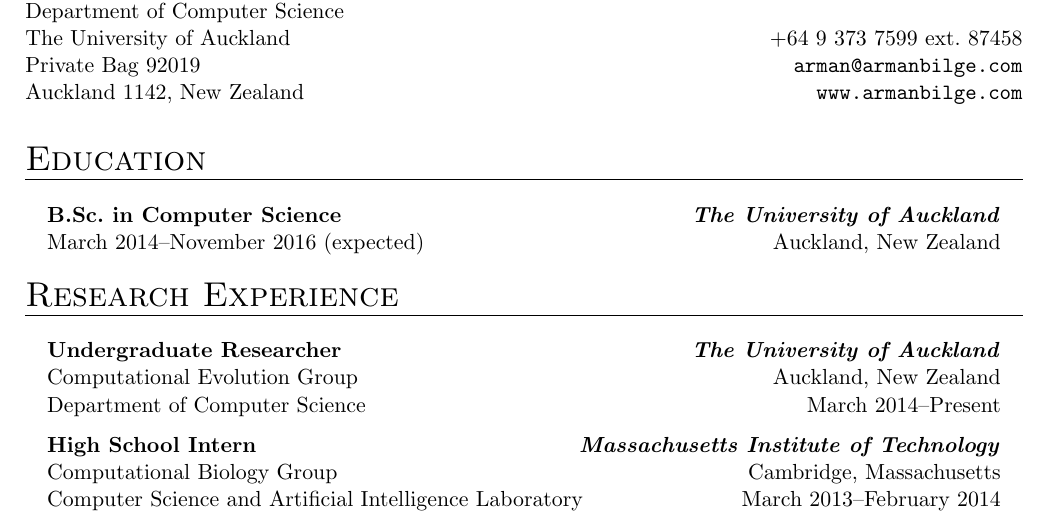
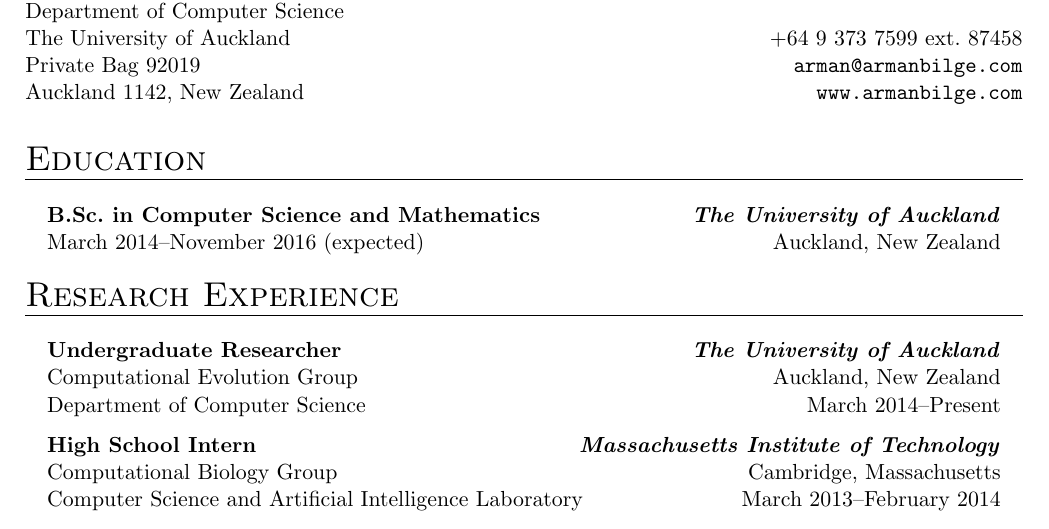
Before and after one commit to armanbilge/cv, a LaTeX CV (cv.tex): part of the page, cut so that both start at the same text. Compiled offline with pdfLaTeX.

Commit message:
Update major

```diff
--- a/cv.tex
+++ b/cv.tex
@@ -15,7 +15,7 @@
 \head
 
 \begin{columnsection}{Education}
-    \columnentry{B.Sc. in Computer Science}{The University of Auckland}{March 2014--November 2016 (expected)}{Auckland, New Zealand}{}{}{}
+    \columnentry{B.Sc. in Computer Science and Mathematics}{The University of Auckland}{March 2014--November 2016 (expected)}{Auckland, New Zealand}{}{}{}
 \end{columnsection}
 
 \begin{columnsection}{Research Experience}
```
